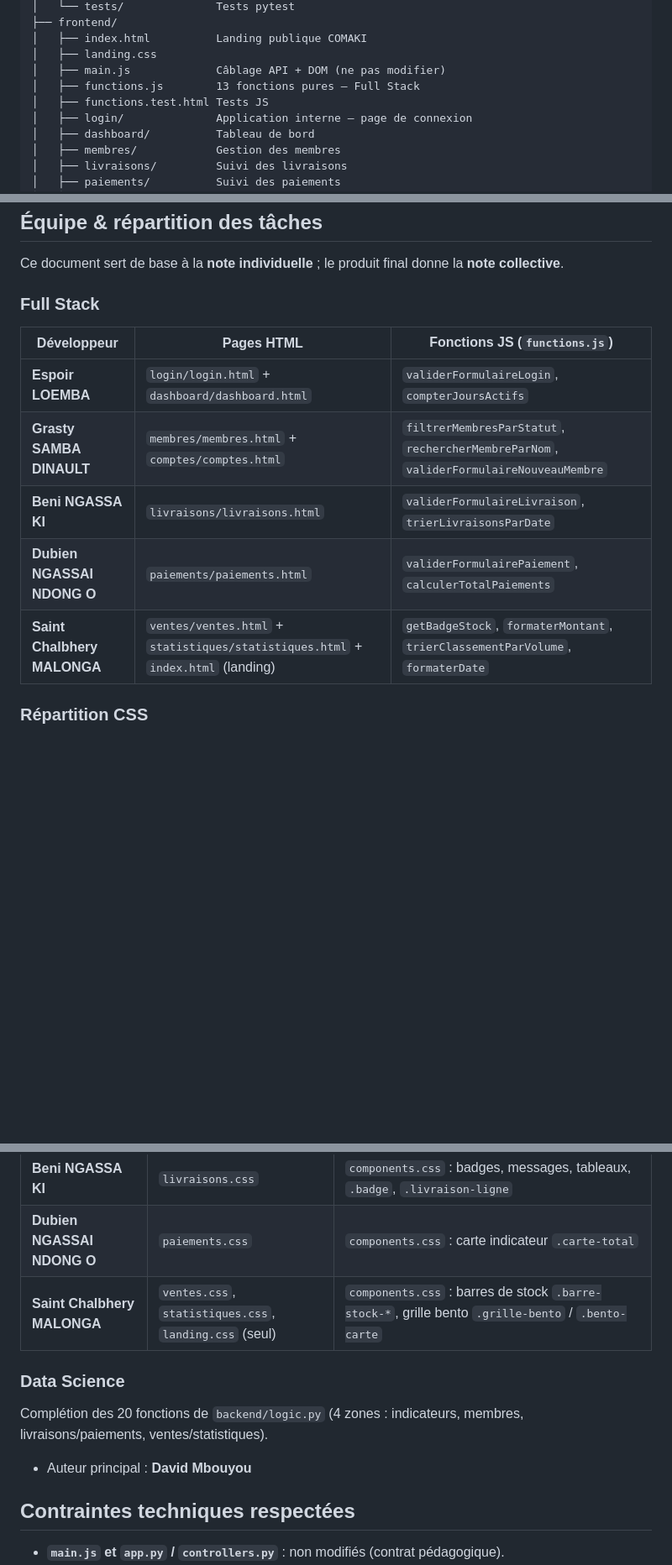
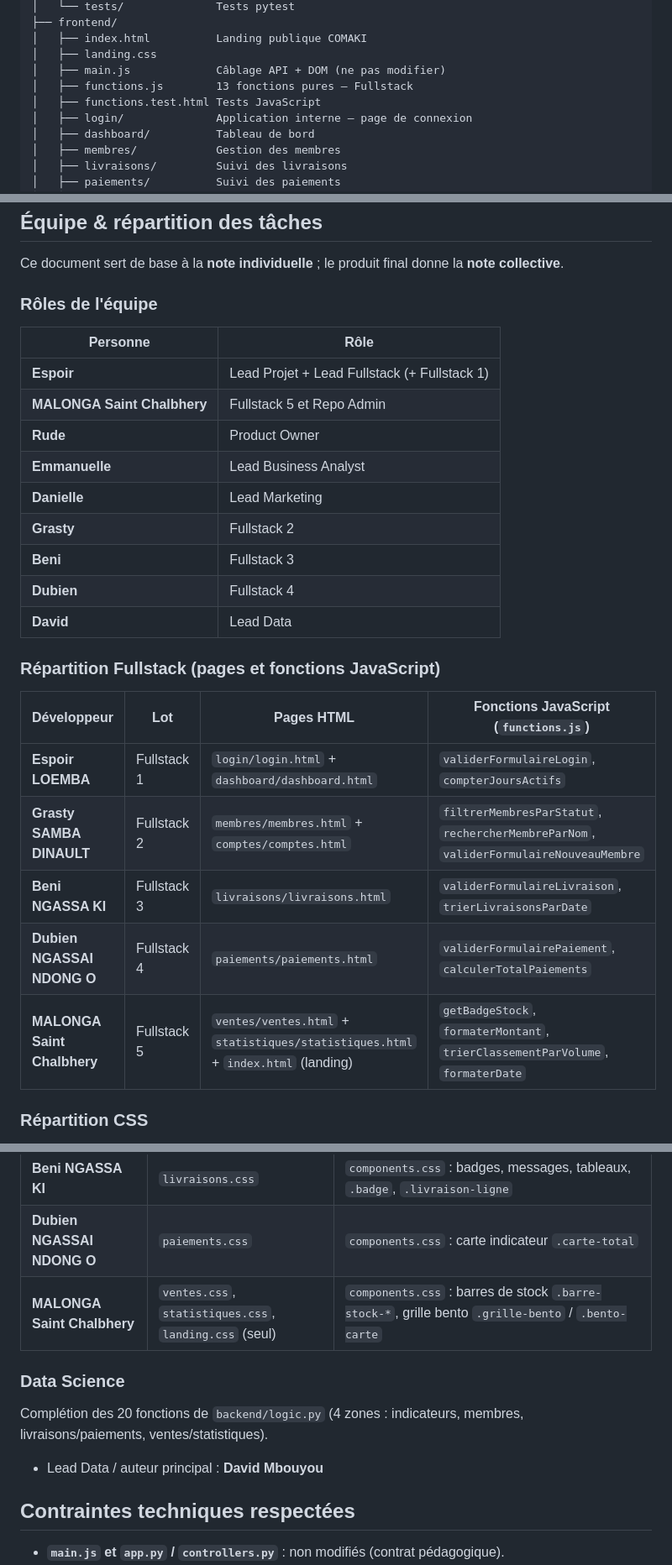
Before and after one commit to Chal-B/groupe12-agricoop-connect, a Markdown page: README.md, 3 parts joined by grey strips. Shown at 84% size. Rendered like a GitHub page; blank space fills up the shorter version.

Commit message:
docs: documente les roles complets de l'equipe dans le README

```diff
--- a/README.md
+++ b/README.md
@@ -95,8 +95,8 @@ groupe12-agricoop-connect/
 │   ├── index.html          Landing publique COMAKI
 │   ├── landing.css
 │   ├── main.js             Câblage API + DOM (ne pas modifier)
-│   ├── functions.js        13 fonctions pures — Full Stack
-│   ├── functions.test.html Tests JS
+│   ├── functions.js        13 fonctions pures — Fullstack
+│   ├── functions.test.html Tests JavaScript
 │   ├── login/              Application interne — page de connexion
 │   ├── dashboard/          Tableau de bord
 │   ├── membres/            Gestion des membres
@@ -168,15 +168,29 @@ POST /api/verifier-acces
 
 Ce document sert de base à la **note individuelle** ; le produit final donne la **note collective**.
 
-### Full Stack
+### Rôles de l'équipe
 
-| Développeur | Pages HTML | Fonctions JS (`functions.js`) |
-| --- | --- | --- |
-| **Espoir LOEMBA** | `login/login.html` + `dashboard/dashboard.html` | `validerFormulaireLogin`, `compterJoursActifs` |
-| **Grasty SAMBA DINAULT** | `membres/membres.html` + `comptes/comptes.html` | `filtrerMembresParStatut`, `rechercherMembreParNom`, `validerFormulaireNouveauMembre` |
-| **Beni NGASSA KI** | `livraisons/livraisons.html` | `validerFormulaireLivraison`, `trierLivraisonsParDate` |
-| **Dubien NGASSAI NDONG O** | `paiements/paiements.html` | `validerFormulairePaiement`, `calculerTotalPaiements` |
-| **Saint Chalbhery MALONGA** | `ventes/ventes.html` + `statistiques/statistiques.html` + `index.html` (landing) | `getBadgeStock`, `formaterMontant`, `trierClassementParVolume`, `formaterDate` |
+| Personne | Rôle |
+| --- | --- |
+| **Espoir** | Lead Projet + Lead Fullstack (+ Fullstack 1) |
+| **MALONGA Saint Chalbhery** | Fullstack 5 et Repo Admin |
+| **Rude** | Product Owner |
+| **Emmanuelle** | Lead Business Analyst |
+| **Danielle** | Lead Marketing |
+| **Grasty** | Fullstack 2 |
+| **Beni** | Fullstack 3 |
+| **Dubien** | Fullstack 4 |
+| **David** | Lead Data |
+
+### Répartition Fullstack (pages et fonctions JavaScript)
+
+| Développeur | Lot | Pages HTML | Fonctions JavaScript (`functions.js`) |
+| --- | --- | --- | --- |
+| **Espoir LOEMBA** | Fullstack 1 | `login/login.html` + `dashboard/dashboard.html` | `validerFormulaireLogin`, `compterJoursActifs` |
+| **Grasty SAMBA DINAULT** | Fullstack 2 | `membres/membres.html` + `comptes/comptes.html` | `filtrerMembresParStatut`, `rechercherMembreParNom`, `validerFormulaireNouveauMembre` |
+| **Beni NGASSA KI** | Fullstack 3 | `livraisons/livraisons.html` | `validerFormulaireLivraison`, `trierLivraisonsParDate` |
+| **Dubien NGASSAI NDONG O** | Fullstack 4 | `paiements/paiements.html` | `validerFormulairePaiement`, `calculerTotalPaiements` |
+| **MALONGA Saint Chalbhery** | Fullstack 5 | `ventes/ventes.html` + `statistiques/statistiques.html` + `index.html` (landing) | `getBadgeStock`, `formaterMontant`, `trierClassementParVolume`, `formaterDate` |
 
 ### Répartition CSS
 
@@ -188,13 +202,13 @@ La feuille partagée `frontend/shared/` a été co-écrite ; chaque section de `
 | **Grasty SAMBA DINAULT** | `membres.css`, `comptes.css` | `components.css` : formulaires & modales `.formulaire`, liste membres `.membre-ligne` |
 | **Beni NGASSA KI** | `livraisons.css` | `components.css` : badges, messages, tableaux, `.badge`, `.livraison-ligne` |
 | **Dubien NGASSAI NDONG O** | `paiements.css` | `components.css` : carte indicateur `.carte-total` |
-| **Saint Chalbhery MALONGA** | `ventes.css`, `statistiques.css`, `landing.css` (seul) | `components.css` : barres de stock `.barre-stock-*`, grille bento `.grille-bento` / `.bento-carte` |
+| **MALONGA Saint Chalbhery** | `ventes.css`, `statistiques.css`, `landing.css` (seul) | `components.css` : barres de stock `.barre-stock-*`, grille bento `.grille-bento` / `.bento-carte` |
 
 ### Data Science
 
 Complétion des 20 fonctions de `backend/logic.py` (4 zones : indicateurs, membres, livraisons/paiements, ventes/statistiques).
 
-- Auteur principal : **David Mbouyou**
+- Lead Data / auteur principal : **David Mbouyou**
 
 ## Contraintes techniques respectées
 
```
